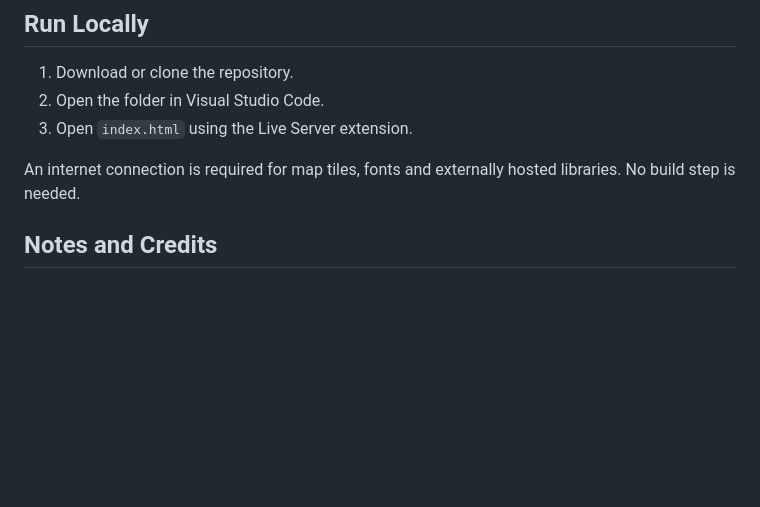
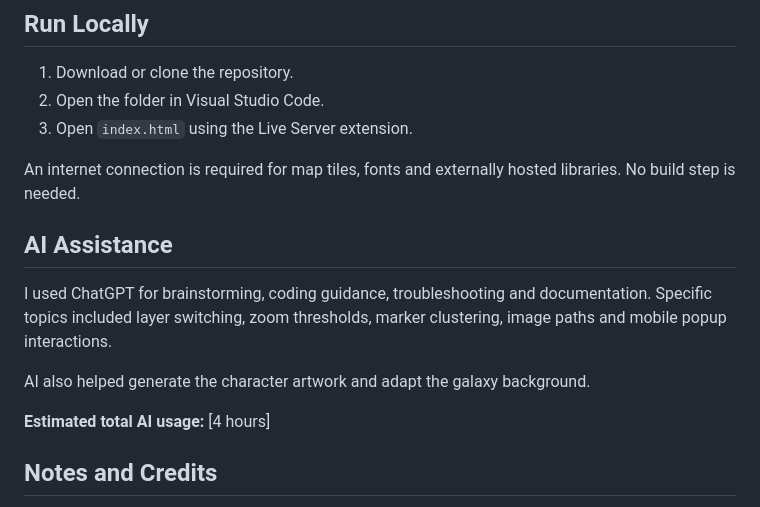
Before and after one commit to yagmurakgul/yagmur-web-site, a Markdown page: README.md, the part around the change. Drawn GitHub-style; blank space fills up the shorter version.

```diff
--- a/README.md
+++ b/README.md
@@ -86,6 +86,17 @@ and hosted on GitHub Pages.
 An internet connection is required for map tiles,
 fonts and externally hosted libraries. No build step is needed.
 
+## AI Assistance
+
+I used ChatGPT for brainstorming, coding guidance, troubleshooting
+and documentation. Specific topics included layer switching,
+zoom thresholds, marker clustering, image paths and mobile
+popup interactions.
+
+AI also helped generate the character artwork and adapt
+the galaxy background.
+
+**Estimated total AI usage:** [4 hours]
 
 ## Notes and Credits
 
```
